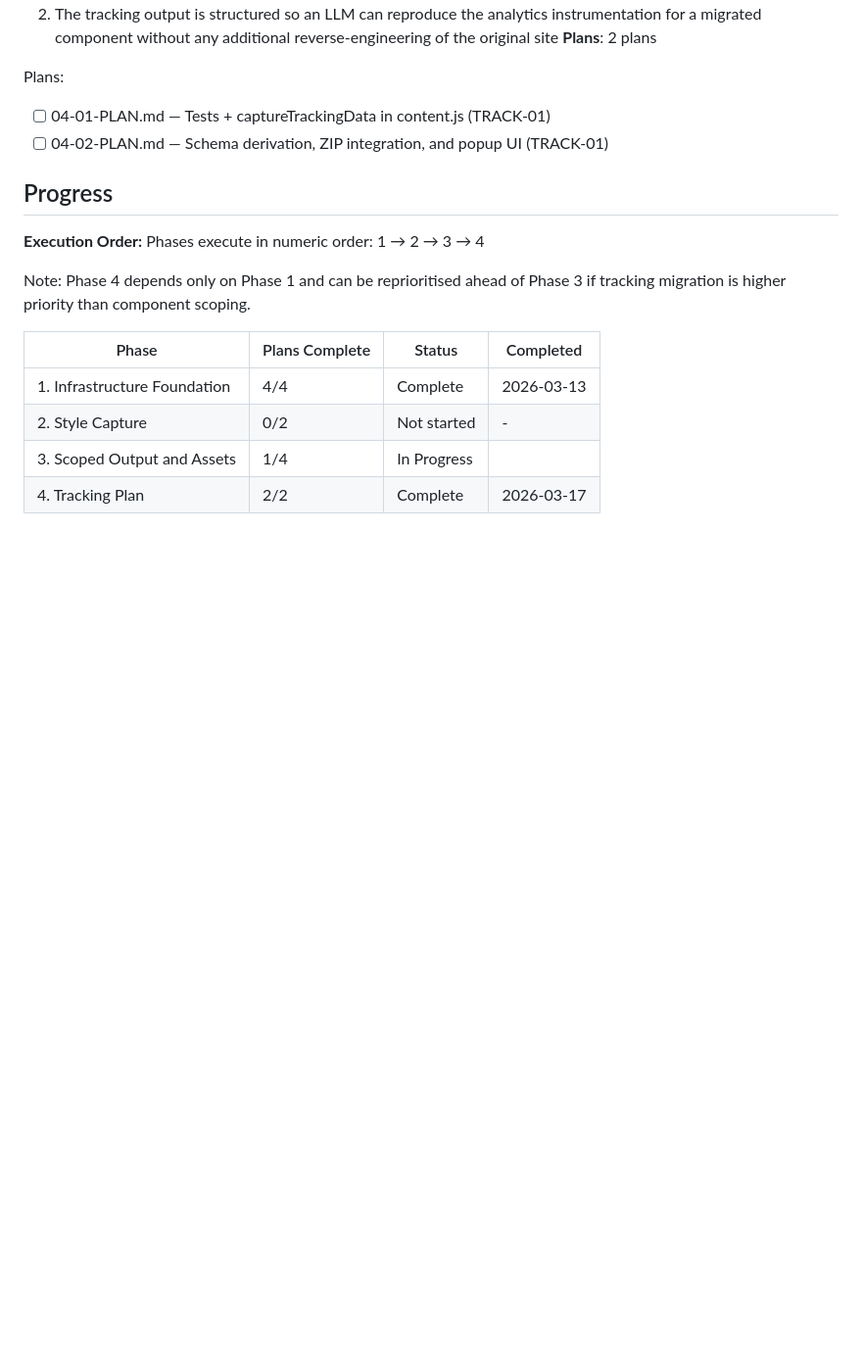
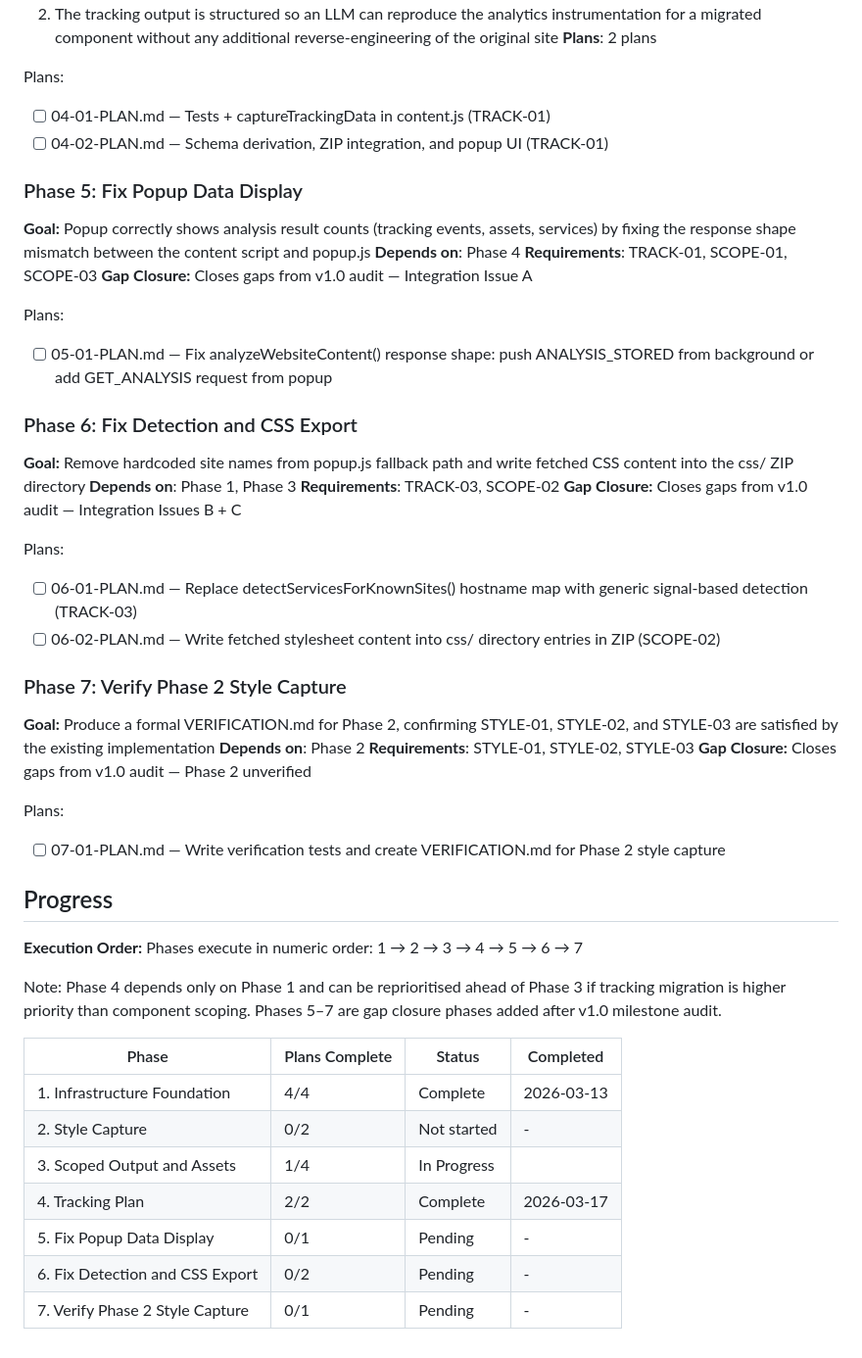
Before and after one commit to lyonsv/chrome-builder, a Markdown page: .planning/ROADMAP.md, the part around the change. Shown at 98% size. GitHub-like rendering; blank space fills up the shorter version.

Commit message:
docs(roadmap): add gap closure phases 5-7 from v1.0 audit

```diff
--- a/.planning/ROADMAP.md
+++ b/.planning/ROADMAP.md
@@ -80,12 +80,40 @@ Plans:
 - [ ] 04-01-PLAN.md — Tests + captureTrackingData in content.js (TRACK-01)
 - [ ] 04-02-PLAN.md — Schema derivation, ZIP integration, and popup UI (TRACK-01)
 
+### Phase 5: Fix Popup Data Display
+**Goal:** Popup correctly shows analysis result counts (tracking events, assets, services) by fixing the response shape mismatch between the content script and popup.js
+**Depends on**: Phase 4
+**Requirements**: TRACK-01, SCOPE-01, SCOPE-03
+**Gap Closure:** Closes gaps from v1.0 audit — Integration Issue A
+
+Plans:
+- [ ] 05-01-PLAN.md — Fix analyzeWebsiteContent() response shape: push ANALYSIS_STORED from background or add GET_ANALYSIS request from popup
+
+### Phase 6: Fix Detection and CSS Export
+**Goal:** Remove hardcoded site names from popup.js fallback path and write fetched CSS content into the css/ ZIP directory
+**Depends on**: Phase 1, Phase 3
+**Requirements**: TRACK-03, SCOPE-02
+**Gap Closure:** Closes gaps from v1.0 audit — Integration Issues B + C
+
+Plans:
+- [ ] 06-01-PLAN.md — Replace detectServicesForKnownSites() hostname map with generic signal-based detection (TRACK-03)
+- [ ] 06-02-PLAN.md — Write fetched stylesheet content into css/ directory entries in ZIP (SCOPE-02)
+
+### Phase 7: Verify Phase 2 Style Capture
+**Goal:** Produce a formal VERIFICATION.md for Phase 2, confirming STYLE-01, STYLE-02, and STYLE-03 are satisfied by the existing implementation
+**Depends on**: Phase 2
+**Requirements**: STYLE-01, STYLE-02, STYLE-03
+**Gap Closure:** Closes gaps from v1.0 audit — Phase 2 unverified
+
+Plans:
+- [ ] 07-01-PLAN.md — Write verification tests and create VERIFICATION.md for Phase 2 style capture
+
 ## Progress
 
 **Execution Order:**
-Phases execute in numeric order: 1 → 2 → 3 → 4
+Phases execute in numeric order: 1 → 2 → 3 → 4 → 5 → 6 → 7
 
-Note: Phase 4 depends only on Phase 1 and can be reprioritised ahead of Phase 3 if tracking migration is higher priority than component scoping.
+Note: Phase 4 depends only on Phase 1 and can be reprioritised ahead of Phase 3 if tracking migration is higher priority than component scoping. Phases 5–7 are gap closure phases added after v1.0 milestone audit.
 
 | Phase | Plans Complete | Status | Completed |
 |-------|----------------|--------|-----------|
@@ -93,3 +121,6 @@ Note: Phase 4 depends only on Phase 1 and can be reprioritised ahead of Phase 3
 | 2. Style Capture | 0/2 | Not started | - |
 | 3. Scoped Output and Assets | 1/4 | In Progress|  |
 | 4. Tracking Plan | 2/2 | Complete   | 2026-03-17 |
+| 5. Fix Popup Data Display | 0/1 | Pending | - |
+| 6. Fix Detection and CSS Export | 0/2 | Pending | - |
+| 7. Verify Phase 2 Style Capture | 0/1 | Pending | - |
```
Also changed, not shown: .planning/REQUIREMENTS.md (+14 -13 lines).
